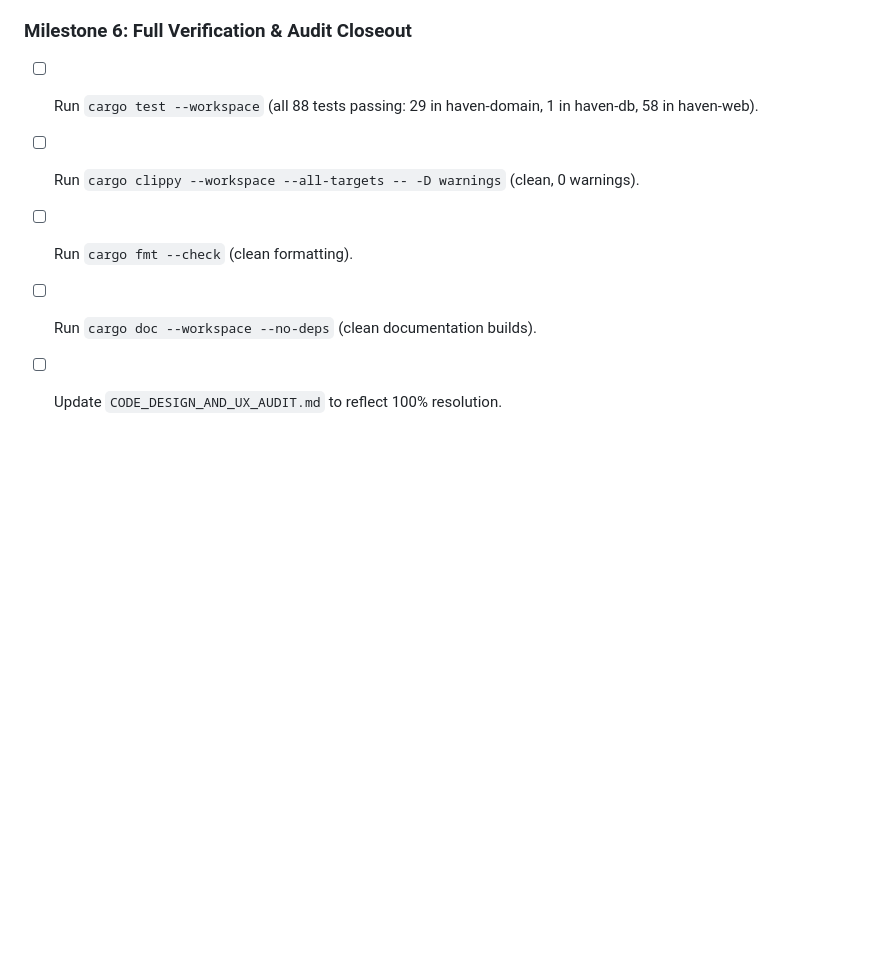
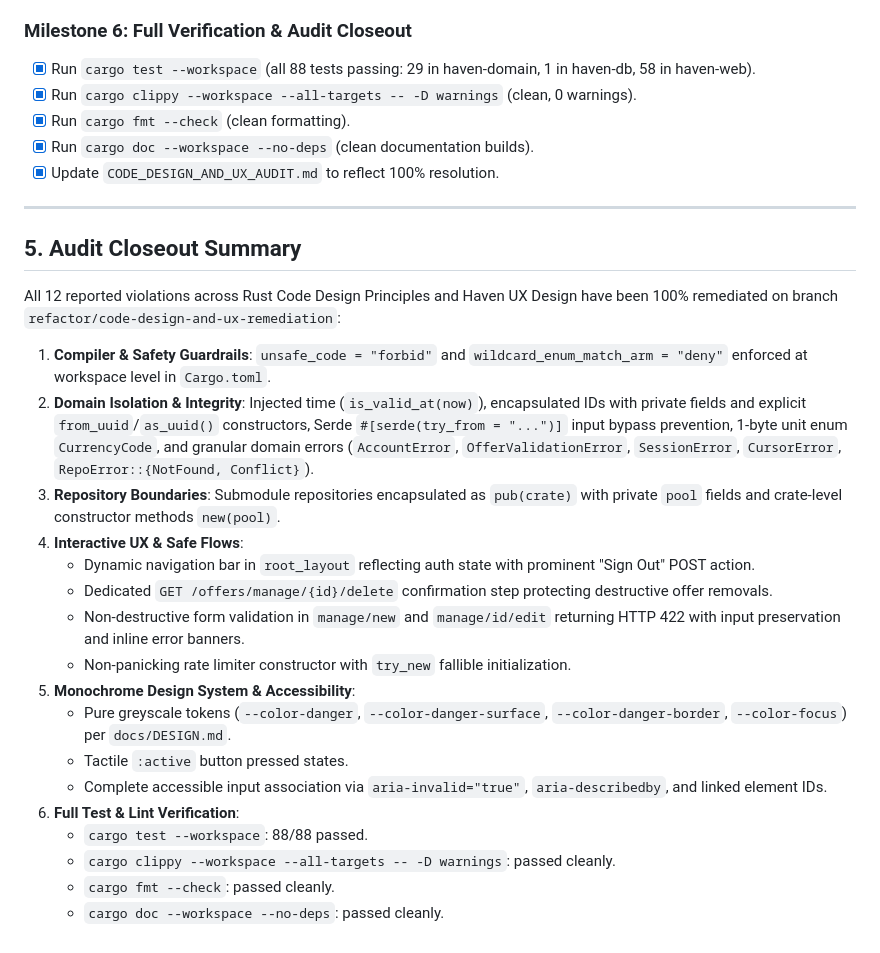
Before and after one commit to Phastboy/haven, a Markdown page: expts/rust/CODE_DESIGN_AND_UX_AUDIT.md, the part around one of its changes. Drawn GitHub-style; blank space fills up the shorter version.

```diff
--- a/expts/rust/CODE_DESIGN_AND_UX_AUDIT.md
+++ b/expts/rust/CODE_DESIGN_AND_UX_AUDIT.md
@@ -393,7 +393,31 @@
 
 ### Milestone 6: Full Verification & Audit Closeout
-- [ ] Run `cargo test --workspace` (all 88 tests passing: 29 in haven-domain, 1 in haven-db, 58 in haven-web).
-- [ ] Run `cargo clippy --workspace --all-targets -- -D warnings` (clean, 0 warnings).
-- [ ] Run `cargo fmt --check` (clean formatting).
-- [ ] Run `cargo doc --workspace --no-deps` (clean documentation builds).
-- [ ] Update `CODE_DESIGN_AND_UX_AUDIT.md` to reflect 100% resolution.
+- [x] Run `cargo test --workspace` (all 88 tests passing: 29 in haven-domain, 1 in haven-db, 58 in haven-web).
+- [x] Run `cargo clippy --workspace --all-targets -- -D warnings` (clean, 0 warnings).
+- [x] Run `cargo fmt --check` (clean formatting).
+- [x] Run `cargo doc --workspace --no-deps` (clean documentation builds).
+- [x] Update `CODE_DESIGN_AND_UX_AUDIT.md` to reflect 100% resolution.
+
+---
+
+## 5. Audit Closeout Summary
+
+All 12 reported violations across Rust Code Design Principles and Haven UX Design have been 100% remediated on branch `refactor/code-design-and-ux-remediation`:
+
+1. **Compiler & Safety Guardrails**: `unsafe_code = "forbid"` and `wildcard_enum_match_arm = "deny"` enforced at workspace level in `Cargo.toml`.
+2. **Domain Isolation & Integrity**: Injected time (`is_valid_at(now)`), encapsulated IDs with private fields and explicit `from_uuid`/`as_uuid()` constructors, Serde `#[serde(try_from = "...")]` input bypass prevention, 1-byte unit enum `CurrencyCode`, and granular domain errors (`AccountError`, `OfferValidationError`, `SessionError`, `CursorError`, `RepoError::{NotFound, Conflict}`).
+3. **Repository Boundaries**: Submodule repositories encapsulated as `pub(crate)` with private `pool` fields and crate-level constructor methods `new(pool)`.
+4. **Interactive UX & Safe Flows**:
+   - Dynamic navigation bar in `root_layout` reflecting auth state with prominent "Sign Out" POST action.
+   - Dedicated `GET /offers/manage/{id}/delete` confirmation step protecting destructive offer removals.
+   - Non-destructive form validation in `manage/new` and `manage/id/edit` returning HTTP 422 with input preservation and inline error banners.
+   - Non-panicking rate limiter constructor with `try_new` fallible initialization.
+5. **Monochrome Design System & Accessibility**:
+   - Pure greyscale tokens (`--color-danger`, `--color-danger-surface`, `--color-danger-border`, `--color-focus`) per `docs/DESIGN.md`.
+   - Tactile `:active` button pressed states.
+   - Complete accessible input association via `aria-invalid="true"`, `aria-describedby`, and linked element IDs.
+6. **Full Test & Lint Verification**:
+   - `cargo test --workspace`: 88/88 passed.
+   - `cargo clippy --workspace --all-targets -- -D warnings`: passed cleanly.
+   - `cargo fmt --check`: passed cleanly.
+   - `cargo doc --workspace --no-deps`: passed cleanly.
```
Also changed, not shown: other parts of expts/rust/CODE_DESIGN_AND_UX_AUDIT.md (+35 -35 lines).
